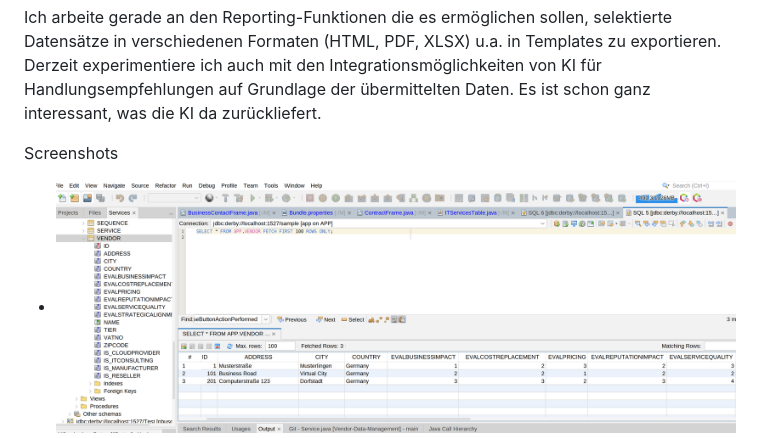
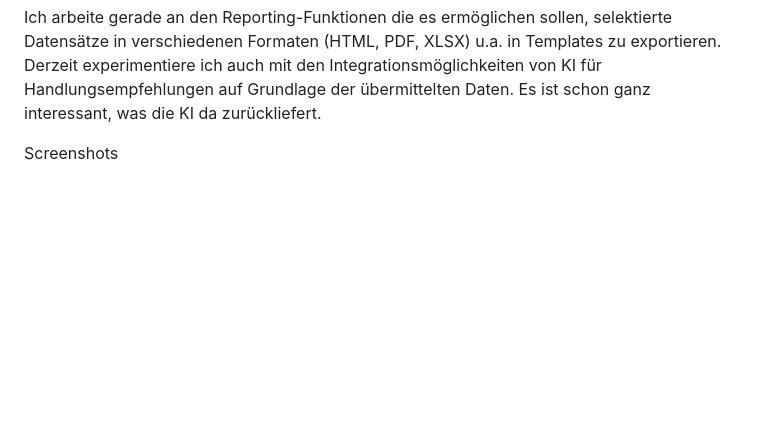
Before and after one commit to Gaalam/Gaalam, a Markdown page: README.md, the part around one of its changes. Drawn GitHub-style; blank space fills up the shorter version.

```diff
--- a/README.md
+++ b/README.md
@@ -68,7 +68,6 @@ Ich arbeite gerade an den Reporting-Funktionen die es ermöglichen sollen, selek
 Derzeit experimentiere ich auch mit den Integrationsmöglichkeiten von KI für Handlungsempfehlungen auf Grundlage der übermittelten Daten. Es ist schon ganz interessant, was die KI da zurückliefert.
 
 Screenshots
-- ![Alt-Text](Bild00.png)
 - ![Alt-Text](Bild01.png)
 - ![Alt-Text](Bild02.png)
 - ![Alt-Text](Bild03.png)
```
Also changed, not shown: other parts of README.md (+1 -1 lines).
